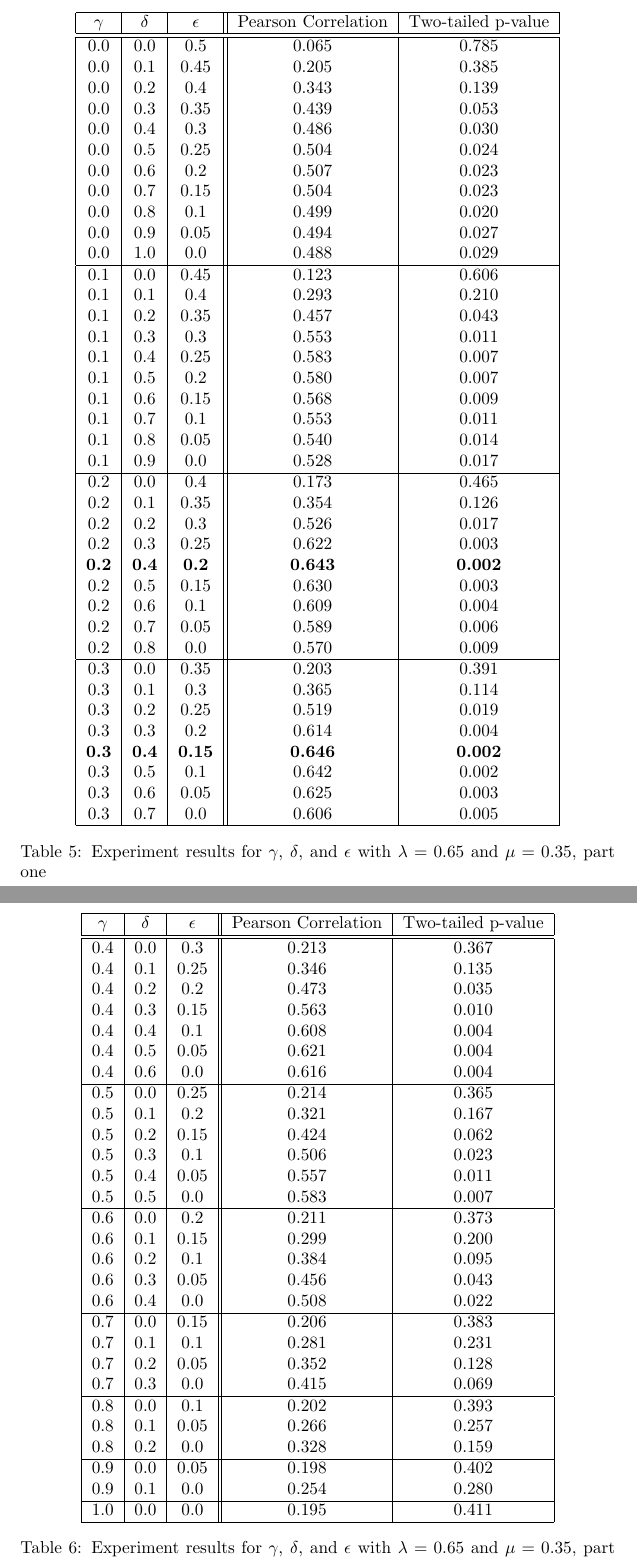
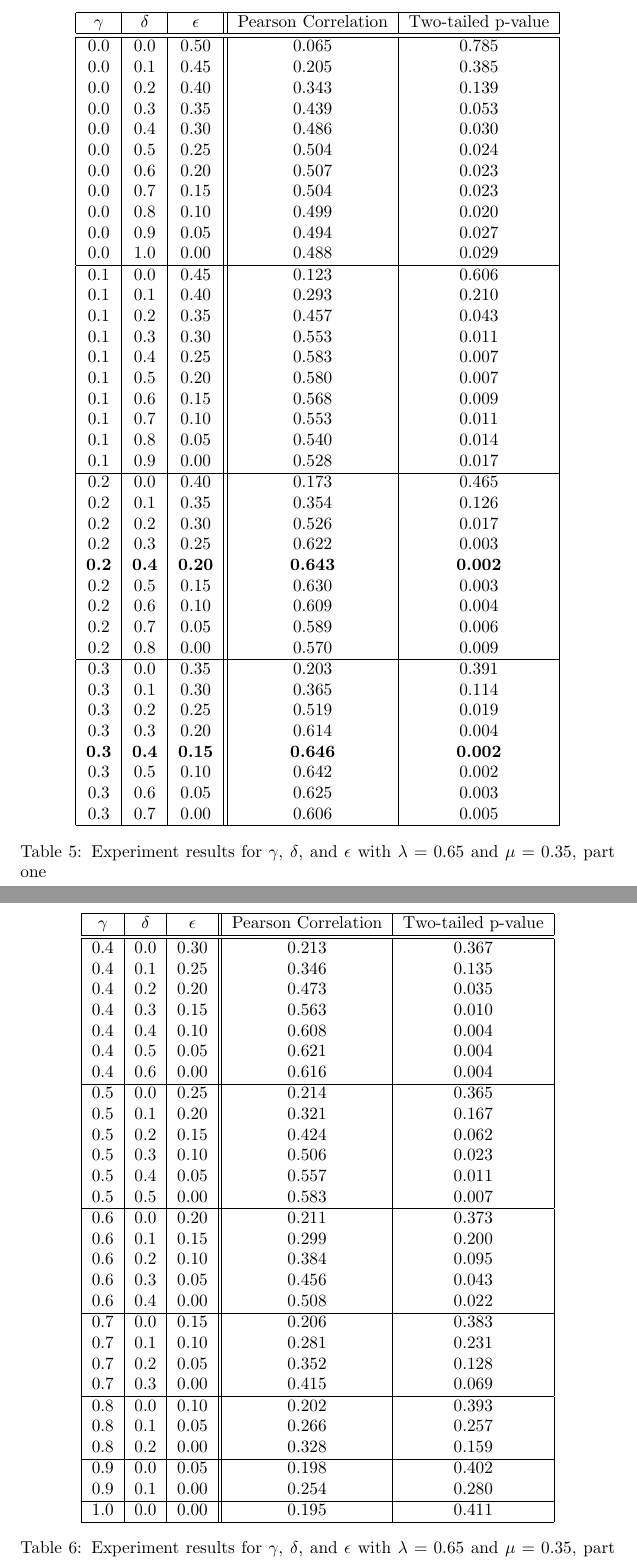
Before and after one commit to RELabUU/concept-suggestor, a LaTeX thesis (Thesis/Concept Suggestor.tex): two parts of pages 11 and 12 of 13, joined at a grey line, cut so that both start at the same text. Compiled offline with pdfLaTeX.

Commit message:
Improved formatting of gamma/delta/epsilon table.

```diff
--- a/Thesis/Concept Suggestor.tex
+++ b/Thesis/Concept Suggestor.tex
@@ -340,47 +340,47 @@ I would like to thank Fabiano Dalpiaz and Ba\c sak Aydemir for sharing expertise
 	$\gamma$ & $\delta$ & $\epsilon$ & Pearson Correlation & Two-tailed p-value \\
 	\hline
 	\hline
-	0.0 & 0.0 & 0.5 & 0.065 & 0.785 \\
+	0.0 & 0.0 & 0.50 & 0.065 & 0.785 \\
 	0.0 & 0.1 & 0.45 & 0.205 & 0.385 \\
-	0.0 & 0.2 & 0.4 & 0.343 & 0.139 \\
+	0.0 & 0.2 & 0.40 & 0.343 & 0.139 \\
 	0.0 & 0.3 & 0.35 & 0.439 & 0.053 \\
-	0.0 & 0.4 & 0.3 & 0.486 & 0.030 \\
+	0.0 & 0.4 & 0.30 & 0.486 & 0.030 \\
 	0.0 & 0.5 & 0.25 & 0.504 & 0.024 \\
-	0.0 & 0.6 & 0.2 & 0.507 & 0.023 \\
+	0.0 & 0.6 & 0.20 & 0.507 & 0.023 \\
 	0.0 & 0.7 & 0.15 & 0.504 & 0.023 \\
-	0.0 & 0.8 & 0.1 & 0.499 & 0.020 \\
+	0.0 & 0.8 & 0.10 & 0.499 & 0.020 \\
 	0.0 & 0.9 & 0.05 & 0.494 & 0.027 \\
-	0.0 & 1.0 & 0.0 & 0.488 & 0.029 \\
+	0.0 & 1.0 & 0.00 & 0.488 & 0.029 \\
 	\hline
 	0.1 & 0.0 & 0.45 & 0.123 & 0.606 \\
-	0.1 & 0.1 & 0.4 & 0.293 & 0.210 \\
+	0.1 & 0.1 & 0.40 & 0.293 & 0.210 \\
 	0.1 & 0.2 & 0.35 & 0.457 & 0.043 \\
-	0.1 & 0.3 & 0.3 & 0.553 & 0.011 \\
+	0.1 & 0.3 & 0.30 & 0.553 & 0.011 \\
 	0.1 & 0.4 & 0.25 & 0.583 & 0.007 \\
-	0.1 & 0.5 & 0.2 & 0.580 & 0.007 \\
+	0.1 & 0.5 & 0.20 & 0.580 & 0.007 \\
 	0.1 & 0.6 & 0.15 & 0.568 & 0.009 \\
-	0.1 & 0.7 & 0.1 & 0.553 & 0.011 \\
+	0.1 & 0.7 & 0.10 & 0.553 & 0.011 \\
 	0.1 & 0.8 & 0.05 & 0.540 & 0.014 \\
-	0.1 & 0.9 & 0.0 & 0.528 & 0.017 \\
+	0.1 & 0.9 & 0.00 & 0.528 & 0.017 \\
 	\hline
-	0.2 & 0.0 & 0.4 & 0.173 & 0.465 \\
+	0.2 & 0.0 & 0.40 & 0.173 & 0.465 \\
 	0.2 & 0.1 & 0.35 & 0.354 & 0.126 \\
-	0.2 & 0.2 & 0.3 & 0.526 & 0.017 \\
+	0.2 & 0.2 & 0.30 & 0.526 & 0.017 \\
 	0.2 & 0.3 & 0.25 & 0.622 & 0.003 \\
-	\textbf{0.2} & \textbf{0.4} & \textbf{0.2} & \textbf{0.643} & \textbf{0.002} \\
+	\textbf{0.2} & \textbf{0.4} & \textbf{0.20} & \textbf{0.643} & \textbf{0.002} \\
 	0.2 & 0.5 & 0.15 & 0.630 & 0.003 \\
-	0.2 & 0.6 & 0.1 & 0.609 & 0.004 \\
+	0.2 & 0.6 & 0.10 & 0.609 & 0.004 \\
 	0.2 & 0.7 & 0.05 & 0.589 & 0.006 \\
-	0.2 & 0.8 & 0.0 & 0.570 & 0.009 \\
+	0.2 & 0.8 & 0.00 & 0.570 & 0.009 \\
 	\hline
 	0.3 & 0.0 & 0.35 & 0.203 & 0.391 \\
-	0.3 & 0.1 & 0.3 & 0.365 & 0.114 \\
+	0.3 & 0.1 & 0.30 & 0.365 & 0.114 \\
 	0.3 & 0.2 & 0.25 & 0.519 & 0.019 \\
-	0.3 & 0.3 & 0.2 & 0.614 & 0.004 \\
+	0.3 & 0.3 & 0.20 & 0.614 & 0.004 \\
 	\textbf{0.3} & \textbf{0.4} & \textbf{0.15} & \textbf{0.646} & \textbf{0.002} \\
-	0.3 & 0.5 & 0.1 & 0.642 & 0.002 \\
+	0.3 & 0.5 & 0.10 & 0.642 & 0.002 \\
 	0.3 & 0.6 & 0.05 & 0.625 & 0.003 \\
-	0.3 & 0.7 & 0.0 & 0.606 & 0.005 \\
+	0.3 & 0.7 & 0.00 & 0.606 & 0.005 \\
 	\hline
 \end{tabular}
 \caption{Experiment results for $\gamma$, $\delta$, and $\epsilon$ with $\lambda = 0.65$ and $\mu = 0.35$, part one}
@@ -394,40 +394,40 @@ I would like to thank Fabiano Dalpiaz and Ba\c sak Aydemir for sharing expertise
 	$\gamma$ & $\delta$ & $\epsilon$ & Pearson Correlation & Two-tailed p-value \\
 	\hline
 	\hline
-	0.4 & 0.0 & 0.3 & 0.213 & 0.367 \\
+	0.4 & 0.0 & 0.30 & 0.213 & 0.367 \\
 	0.4 & 0.1 & 0.25 & 0.346 & 0.135 \\
-	0.4 & 0.2 & 0.2 & 0.473 & 0.035 \\
+	0.4 & 0.2 & 0.20 & 0.473 & 0.035 \\
 	0.4 & 0.3 & 0.15 & 0.563 & 0.010 \\
-	0.4 & 0.4 & 0.1 & 0.608 & 0.004 \\
+	0.4 & 0.4 & 0.10 & 0.608 & 0.004 \\
 	0.4 & 0.5 & 0.05 & 0.621 & 0.004 \\
-	0.4 & 0.6 & 0.0 & 0.616 & 0.004 \\
+	0.4 & 0.6 & 0.00 & 0.616 & 0.004 \\
 	\hline
 	0.5 & 0.0 & 0.25 & 0.214 & 0.365 \\
-	0.5 & 0.1 & 0.2 & 0.321 & 0.167 \\
+	0.5 & 0.1 & 0.20 & 0.321 & 0.167 \\
 	0.5 & 0.2 & 0.15 & 0.424 & 0.062 \\
-	0.5 & 0.3 & 0.1 & 0.506 & 0.023 \\
+	0.5 & 0.3 & 0.10 & 0.506 & 0.023 \\
 	0.5 & 0.4 & 0.05 & 0.557 & 0.011 \\
-	0.5 & 0.5 & 0.0 & 0.583 & 0.007 \\
+	0.5 & 0.5 & 0.00 & 0.583 & 0.007 \\
 	\hline
-	0.6 & 0.0 & 0.2 & 0.211 & 0.373 \\
+	0.6 & 0.0 & 0.20 & 0.211 & 0.373 \\
 	0.6 & 0.1 & 0.15 & 0.299 & 0.200 \\
-	0.6 & 0.2 & 0.1 & 0.384 & 0.095 \\
+	0.6 & 0.2 & 0.10 & 0.384 & 0.095 \\
 	0.6 & 0.3 & 0.05 & 0.456 & 0.043 \\
-	0.6 & 0.4 & 0.0 & 0.508 & 0.022 \\
+	0.6 & 0.4 & 0.00 & 0.508 & 0.022 \\
 	\hline
 	0.7 & 0.0 & 0.15 & 0.206 & 0.383 \\
-	0.7 & 0.1 & 0.1 & 0.281 & 0.231 \\
+	0.7 & 0.1 & 0.10 & 0.281 & 0.231 \\
 	0.7 & 0.2 & 0.05 & 0.352 & 0.128 \\
-	0.7 & 0.3 & 0.0 & 0.415 & 0.069 \\
+	0.7 & 0.3 & 0.00 & 0.415 & 0.069 \\
 	\hline
-	0.8 & 0.0 & 0.1 & 0.202 & 0.393 \\
+	0.8 & 0.0 & 0.10 & 0.202 & 0.393 \\
 	0.8 & 0.1 & 0.05 & 0.266 & 0.257 \\
-	0.8 & 0.2 & 0.0 & 0.328 & 0.159 \\
+	0.8 & 0.2 & 0.00 & 0.328 & 0.159 \\
 	\hline
 	0.9 & 0.0 & 0.05 & 0.198 & 0.402 \\
-	0.9 & 0.1 & 0.0 & 0.254 & 0.280 \\
+	0.9 & 0.1 & 0.00 & 0.254 & 0.280 \\
 	\hline
-	1.0 & 0.0 & 0.0 & 0.195 & 0.411 \\
+	1.0 & 0.0 & 0.00 & 0.195 & 0.411 \\
 	\hline
 \end{tabular}
 \caption{Experiment results for $\gamma$, $\delta$, and $\epsilon$ with $\lambda = 0.65$ and $\mu = 0.35$, part two}
```
Also changed, not shown: Thesis/Concept Suggestor.tex (2 more changed lines).
